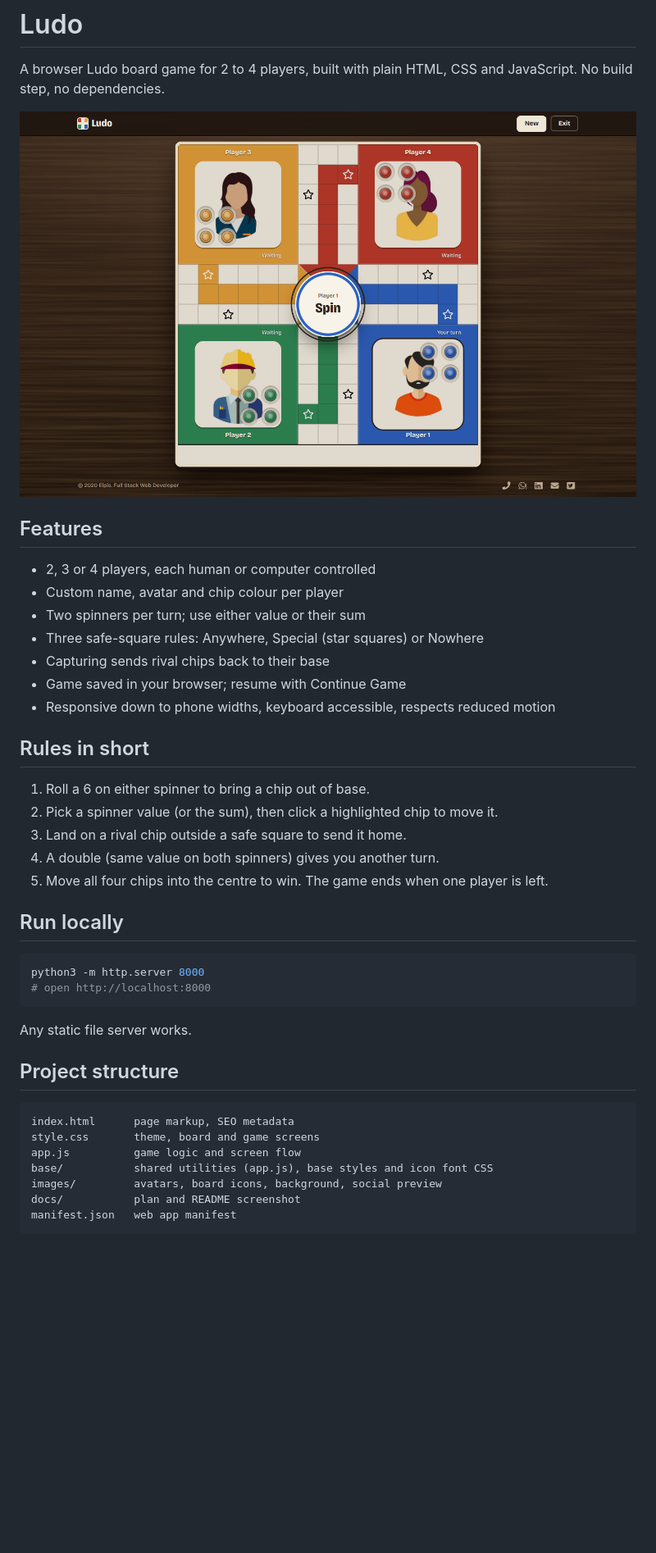
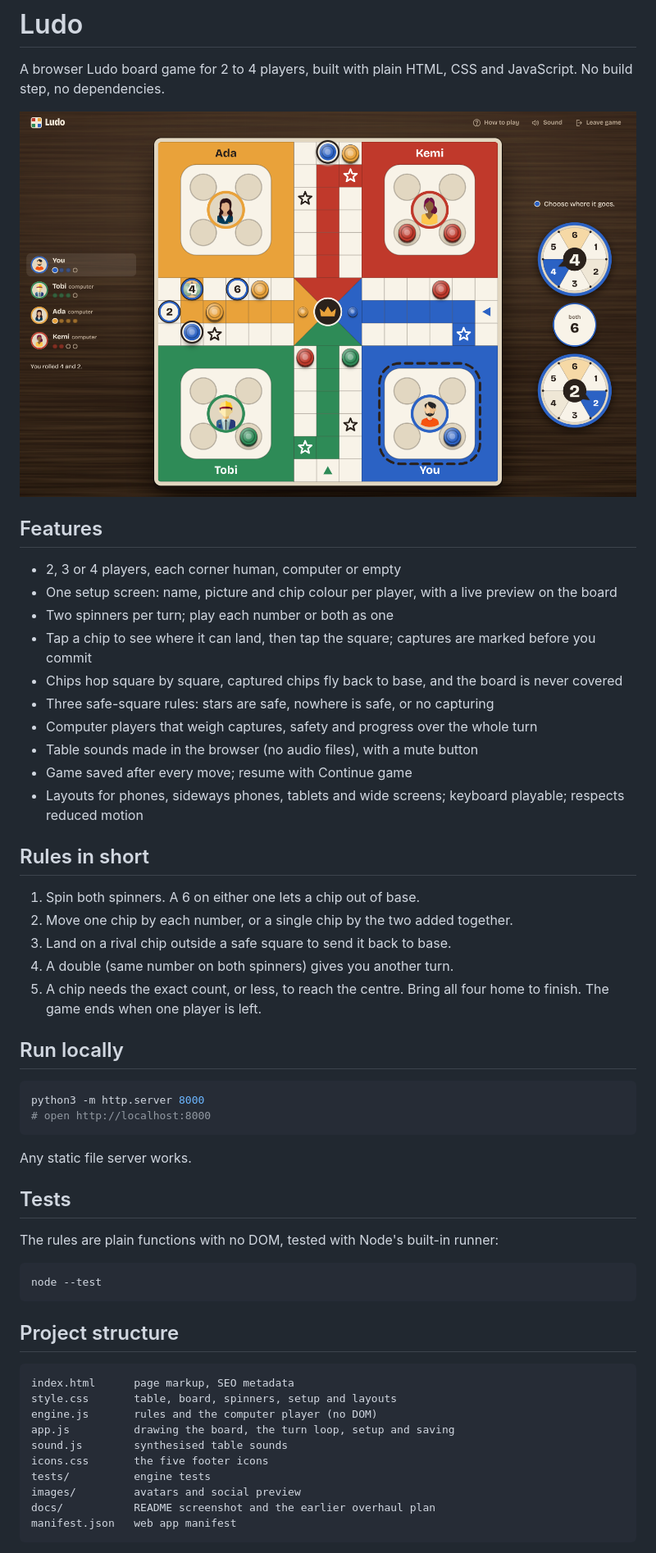
Before and after one commit to Elpis-alpha/Ludo, a Markdown page: README.md, the part around one of its changes. Shown at 82% size. Rendered like a GitHub page; pictures changed too: docs/screenshot.png; blank space fills up the shorter version.

````diff
--- a/README.md
+++ b/README.md
@@ -6,21 +6,24 @@ A browser Ludo board game for 2 to 4 players, built with plain HTML, CSS and Jav
 
 ## Features
 
-- 2, 3 or 4 players, each human or computer controlled
-- Custom name, avatar and chip colour per player
-- Two spinners per turn; use either value or their sum
-- Three safe-square rules: Anywhere, Special (star squares) or Nowhere
-- Capturing sends rival chips back to their base
-- Game saved in your browser; resume with Continue Game
-- Responsive down to phone widths, keyboard accessible, respects reduced motion
+- 2, 3 or 4 players, each corner human, computer or empty
+- One setup screen: name, picture and chip colour per player, with a live preview on the board
+- Two spinners per turn; play each number or both as one
+- Tap a chip to see where it can land, then tap the square; captures are marked before you commit
+- Chips hop square by square, captured chips fly back to base, and the board is never covered
+- Three safe-square rules: stars are safe, nowhere is safe, or no capturing
+- Computer players that weigh captures, safety and progress over the whole turn
+- Table sounds made in the browser (no audio files), with a mute button
+- Game saved after every move; resume with Continue game
+- Layouts for phones, sideways phones, tablets and wide screens; keyboard playable; respects reduced motion
 
 ## Rules in short
 
-1. Roll a 6 on either spinner to bring a chip out of base.
-2. Pick a spinner value (or the sum), then click a highlighted chip to move it.
-3. Land on a rival chip outside a safe square to send it home.
-4. A double (same value on both spinners) gives you another turn.
-5. Move all four chips into the centre to win. The game ends when one player is left.
+1. Spin both spinners. A 6 on either one lets a chip out of base.
+2. Move one chip by each number, or a single chip by the two added together.
+3. Land on a rival chip outside a safe square to send it back to base.
+4. A double (same number on both spinners) gives you another turn.
+5. A chip needs the exact count, or less, to reach the centre. Bring all four home to finish. The game ends when one player is left.
 
 ## Run locally
 
@@ -31,14 +34,25 @@ python3 -m http.server 8000
 
 Any static file server works.
 
+## Tests
+
+The rules are plain functions with no DOM, tested with Node's built-in runner:
+
+```sh
+node --test
+```
+
 ## Project structure
 
 ```
 index.html      page markup, SEO metadata
-style.css       theme, board and game screens
-app.js          game logic and screen flow
-base/           shared utilities (app.js), base styles and icon font CSS
-images/         avatars, board icons, background, social preview
-docs/           plan and README screenshot
+style.css       table, board, spinners, setup and layouts
+engine.js       rules and the computer player (no DOM)
+app.js          drawing the board, the turn loop, setup and saving
+sound.js        synthesised table sounds
+icons.css       the five footer icons
+tests/          engine tests
+images/         avatars and social preview
+docs/           README screenshot and the earlier overhaul plan
 manifest.json   web app manifest
 ```
````
Also changed, not shown: other parts of README.md (+2 -0 lines), images/og.png, 13 other files.
